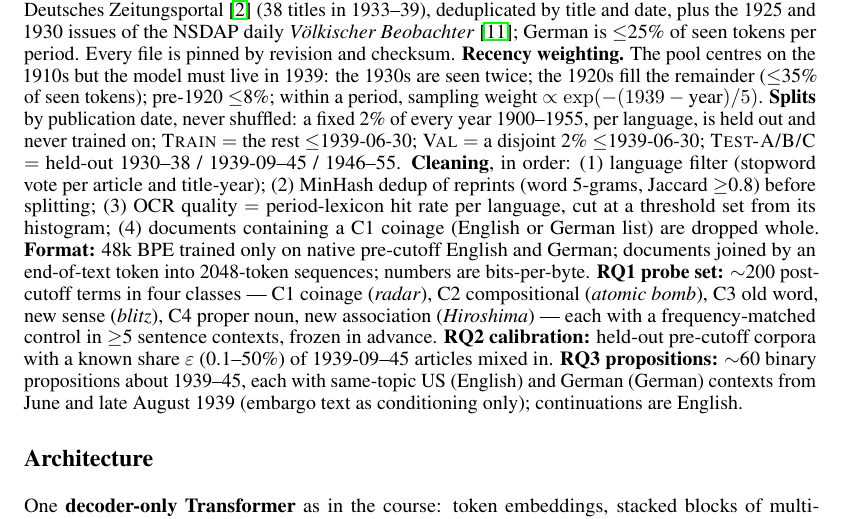
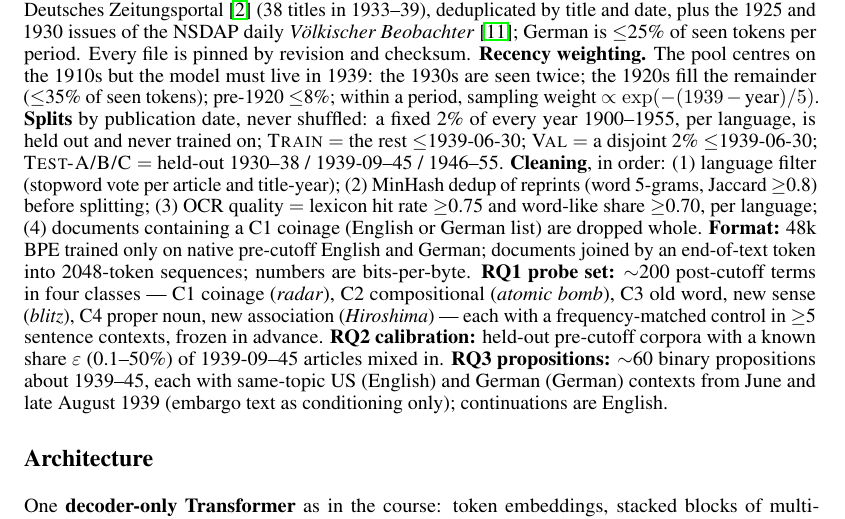
Before and after one commit to Shinoaki798/1939, a LaTeX document (docs/proposal.tex): part of page 2 of 3, cut so that both start at the same text. The pictures show the PDF file docs/proposal.pdf that the author committed with the source.

Commit message:
proposal: Cleaning step (3) states the confirmed OCR gates (hit rate >= 0.75, word-like share >= 0.70)
Co-Authored-By: Claude Opus 5.5 <noreply@anthropic.com>

```diff
--- a/docs/proposal.tex
+++ b/docs/proposal.tex
@@ -100,8 +100,8 @@ and never trained on; \textsc{Train} $=$ the rest $\le$1939-06-30; \textsc{Val}
 $=$ a disjoint 2\% $\le$1939-06-30; \textsc{Test-A/B/C} $=$ held-out 1930--38 / 1939-09--45 /
 1946--55. \textbf{Cleaning}, in order: (1)~language filter (stopword vote per
 article and title-year); (2)~MinHash dedup of reprints (word 5-grams, Jaccard
-$\ge$0.8) before splitting; (3)~OCR quality $=$ period-lexicon hit rate per
-language, cut at a threshold set from its histogram; (4)~documents containing
+$\ge$0.8) before splitting; (3)~OCR quality $=$ lexicon hit rate $\ge$0.75 and
+word-like share $\ge$0.70, per language; (4)~documents containing
 a C1 coinage (English or German list) are dropped whole.
 \textbf{Format:} 48k BPE trained only on native pre-cutoff English and German;
 documents joined by an end-of-text token into 2048-token sequences; numbers are
```
Also changed, not shown: docs/proposal.pdf.
